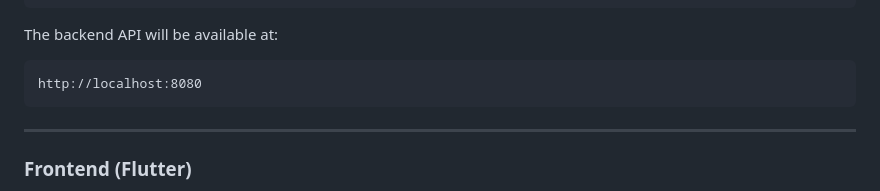
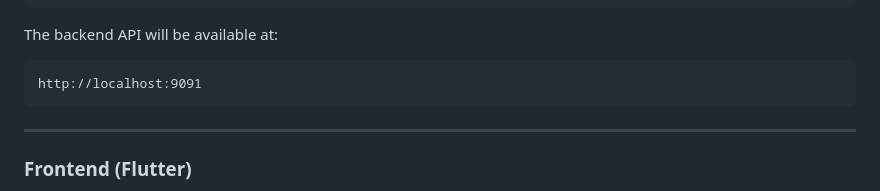
Before and after one commit to Chahra123/BuyFlow, a Markdown page: README.md, the part around the change. Rendered like a GitHub page.

Commit message:
Update backend API URL in README

````diff
--- a/README.md
+++ b/README.md
@@ -109,7 +109,7 @@ cd backend-springboot
 The backend API will be available at:
 
 ```
-http://localhost:8080
+http://localhost:9091
 ```
 
 ---
````
